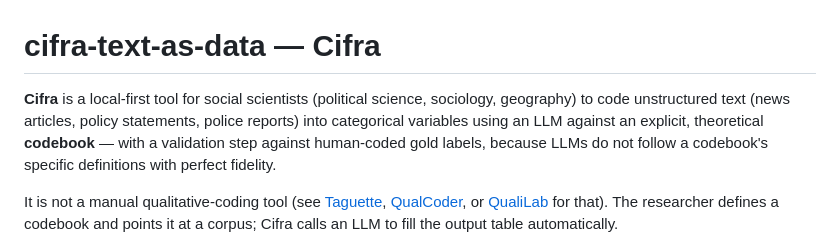
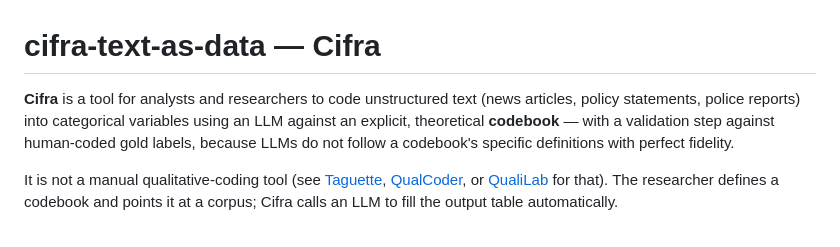
Before and after one commit to mancano-tales/cifra-text-as-data, a Markdown page: README.md, the part around the change. Drawn GitHub-style.

Commit message:
Revise Cifra description for clarity
Updated description to clarify target users and usage.

```diff
--- a/README.md
+++ b/README.md
@@ -2,7 +2,7 @@
 
 # cifra-text-as-data — Cifra
 
-**Cifra** is a local-first tool for social scientists (political science, sociology, geography) to code unstructured text (news articles, policy statements, police reports) into categorical variables using an LLM against an explicit, theoretical **codebook** — with a validation step against human-coded gold labels, because LLMs do not follow a codebook's specific definitions with perfect fidelity.
+**Cifra** is a tool for analysts and researchers to code unstructured text (news articles, policy statements, police reports) into categorical variables using an LLM against an explicit, theoretical **codebook** — with a validation step against human-coded gold labels, because LLMs do not follow a codebook's specific definitions with perfect fidelity.
 
 It is not a manual qualitative-coding tool (see [Taguette](https://www.taguette.org/), [QualCoder](https://github.com/ccbogel/QualCoder), or [QualiLab](https://github.com/LuizPF42/QualiLab) for that). The researcher defines a codebook and points it at a corpus; Cifra calls an LLM to fill the output table automatically.
 
```
